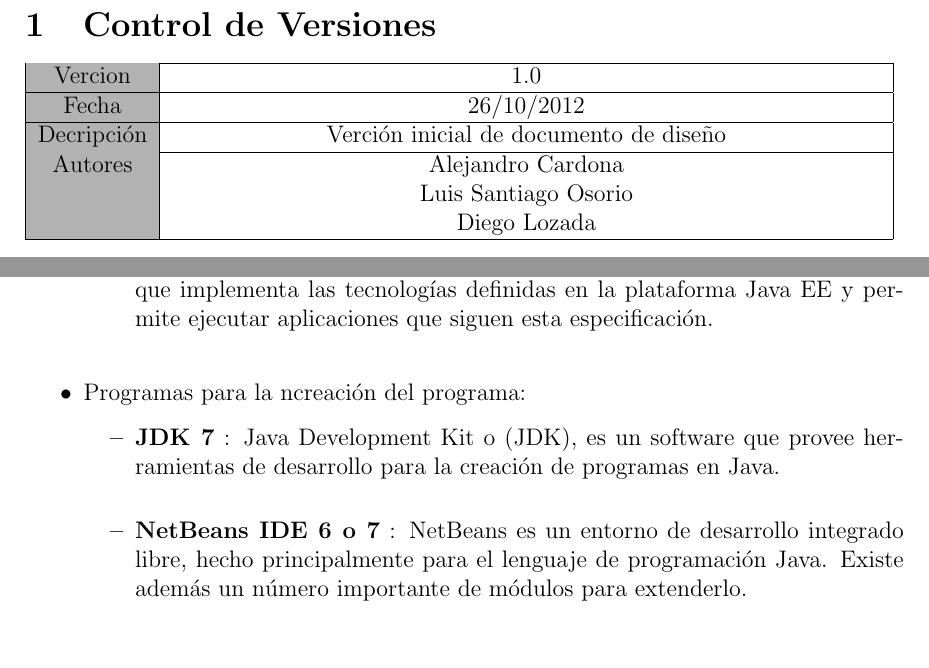
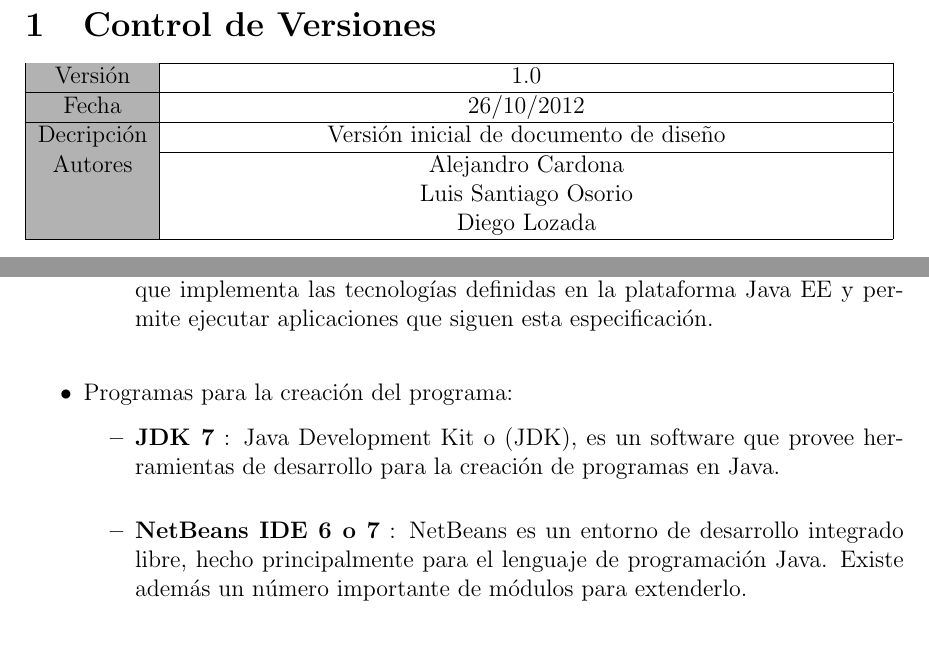
Before and after one commit to carealejo/Documentaci-Ingesoft, a LaTeX document (SDD/doc.tex): two parts of pages 2 and 3 of 7, joined at a grey line, cut so that both start at the same text. Compiled offline with pdfLaTeX.

Commit message:
correccion

```diff
--- a/SDD/doc.tex
+++ b/SDD/doc.tex
@@ -26,11 +26,11 @@
 
 \begin{tabular}{|>{\columncolor[gray]{0.7}} c |c|}
 \hline
-Vercion &\makebox[12.5cm][c]{1.0}\\
+Versi\'on &\makebox[12.5cm][c]{1.0}\\
 \hline
 Fecha & 26/10/2012\\
 \hline
-Decripci\'on & Verci\'on inicial de documento de dise\~no\\
+Decripci\'on & Versi\'on inicial de documento de dise\~no\\
 \hline
 Autores & Alejandro Cardona\\
 &Luis Santiago Osorio\\
@@ -75,7 +75,7 @@ Programas nesesarios:
 \textbf{GlassFish} : GlassFish es un servidor de aplicaciones de software libre desarrollado por Sun Microsystems, compañía adquirida por Oracle Corporation, que implementa las tecnologías definidas en la plataforma Java EE y permite ejecutar aplicaciones que siguen esta especificación. \\
 \end{itemize}
 \item
-Programas para la ncreaci\'on del programa:
+Programas para la creaci\'on del programa:
 \begin{itemize}
 \item
 \textbf{JDK 7} : Java Development Kit o (JDK), es un software que provee herramientas de desarrollo para la creaci\'on de programas en Java.\\
```
